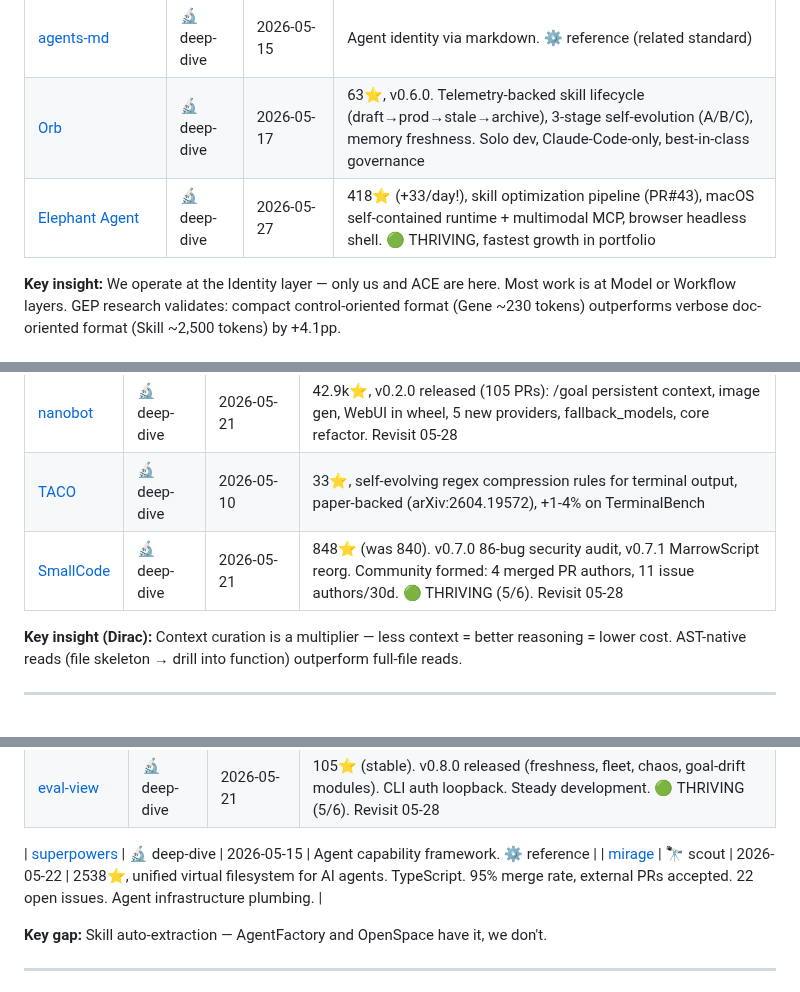
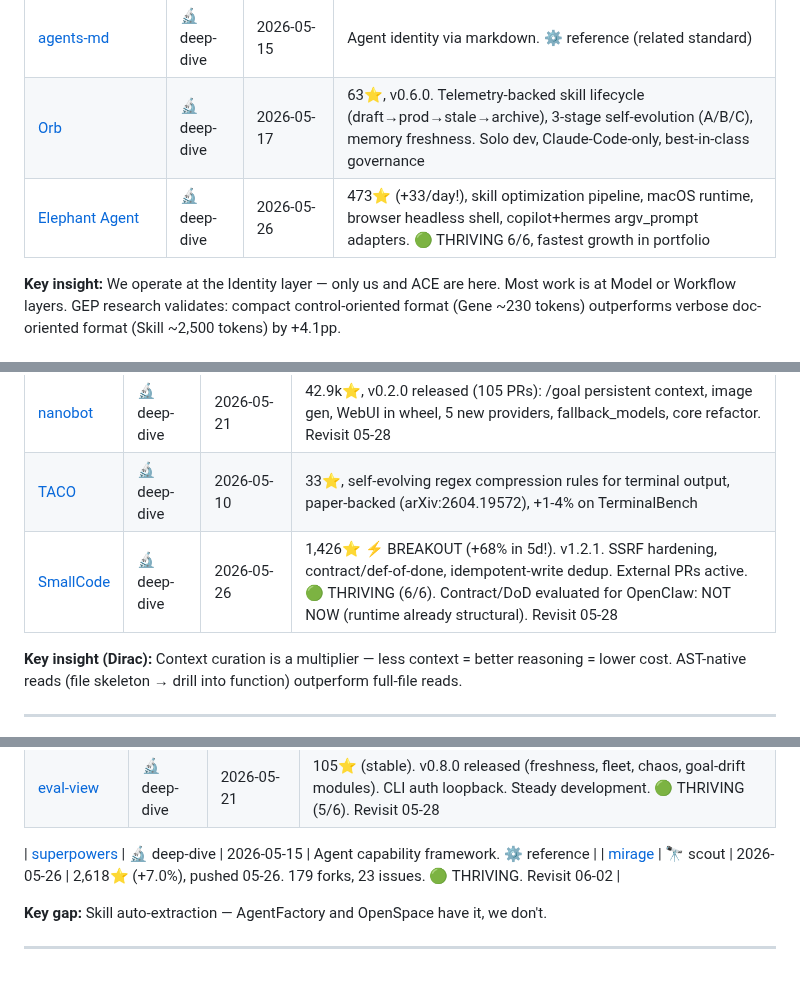
Before and after one commit to kagura-agent/study, a Markdown page: targets.md, 3 parts joined by grey strips. Rendered like a GitHub page.

Commit message:
tracking: 05-26 revisit updates, RunbookHermes dropped

```diff
--- a/targets.md
+++ b/targets.md
@@ -44,7 +44,7 @@ Agents that improve themselves through experience — the core of what we're bui
 | TextGrad | 🔬 deep-dive | 2026-05-15 | Text-as-gradient paradigm. ⚙️ reference (theoretical foundation) |
 | [agents-md](https://github.com/agents-md) | 🔬 deep-dive | 2026-05-15 | Agent identity via markdown. ⚙️ reference (related standard) |
 | [Orb](https://github.com/KarryViber/Orb) | 🔬 deep-dive | 2026-05-17 | 63⭐, v0.6.0. Telemetry-backed skill lifecycle (draft→prod→stale→archive), 3-stage self-evolution (A/B/C), memory freshness. Solo dev, Claude-Code-only, best-in-class governance |
-| [Elephant Agent](https://github.com/agentic-in/elephant-agent) | 🔬 deep-dive | 2026-05-27 | 418⭐ (+33/day!), skill optimization pipeline (PR#43), macOS self-contained runtime + multimodal MCP, browser headless shell. 🟢 THRIVING, fastest growth in portfolio |
+| [Elephant Agent](https://github.com/agentic-in/elephant-agent) | 🔬 deep-dive | 2026-05-26 | 473⭐ (+33/day!), skill optimization pipeline, macOS runtime, browser headless shell, copilot+hermes argv_prompt adapters. 🟢 THRIVING 6/6, fastest growth in portfolio |
 
 
 **Key insight:** We operate at the Identity layer — only us and ACE are here. Most work is at Model or Workflow layers. GEP research validates: compact control-oriented format (Gene ~230 tokens) outperforms verbose doc-oriented format (Skill ~2,500 tokens) by +4.1pp.
@@ -61,7 +61,7 @@ How coding agents manage context, edits, and tool design.
 | [reasonix](https://github.com/esengine/reasonix) | 🔬 deep-dive | 2026-04-27 | DeepSeek-native, 94% cache-first loop, flash-first + /pro arming |
 | [nanobot](https://github.com/HKUDS/nanobot) | 🔬 deep-dive | 2026-05-21 | 42.9k⭐, v0.2.0 released (105 PRs): /goal persistent context, image gen, WebUI in wheel, 5 new providers, fallback_models, core refactor. Revisit 05-28 |
 | [TACO](https://github.com/multimodal-art-projection/TACO) | 🔬 deep-dive | 2026-05-10 | 33⭐, self-evolving regex compression rules for terminal output, paper-backed (arXiv:2604.19572), +1-4% on TerminalBench |
-| [SmallCode](https://github.com/Doorman11991/smallcode) | 🔬 deep-dive | 2026-05-21 | 848⭐ (was 840). v0.7.0 86-bug security audit, v0.7.1 MarrowScript reorg. Community formed: 4 merged PR authors, 11 issue authors/30d. 🟢 THRIVING (5/6). Revisit 05-28 |
+| [SmallCode](https://github.com/Doorman11991/smallcode) | 🔬 deep-dive | 2026-05-26 | 1,426⭐ ⚡ BREAKOUT (+68% in 5d!). v1.2.1. SSRF hardening, contract/def-of-done, idempotent-write dedup. External PRs active. 🟢 THRIVING (6/6). Contract/DoD evaluated for OpenClaw: NOT NOW (runtime already structural). Revisit 05-28 |
 
 
 
@@ -84,7 +84,7 @@ The plumbing that makes agents reliable, deployable, and composable.
 | [eval-view](https://github.com/hidai25/eval-view) | 🔬 deep-dive | 2026-05-21 | 105⭐ (stable). v0.8.0 released (freshness, fleet, chaos, goal-drift modules). CLI auth loopback. Steady development. 🟢 THRIVING (5/6). Revisit 05-28 |
 
 | [superpowers](https://github.com/nickarella/superpowers) | 🔬 deep-dive | 2026-05-15 | Agent capability framework. ⚙️ reference |
-| [mirage](https://github.com/strukto-ai/mirage) | 🔭 scout | 2026-05-22 | 2538⭐, unified virtual filesystem for AI agents. TypeScript. 95% merge rate, external PRs accepted. 22 open issues. Agent infrastructure plumbing. |
+| [mirage](https://github.com/strukto-ai/mirage) | 🔭 scout | 2026-05-26 | 2,618⭐ (+7.0%), pushed 05-26. 179 forks, 23 issues. 🟢 THRIVING. Revisit 06-02 |
 
 
 **Key gap:** Skill auto-extraction — AgentFactory and OpenSpace have it, we don't.
```
Also changed, not shown: other parts of targets.md (+1 -1 lines).
